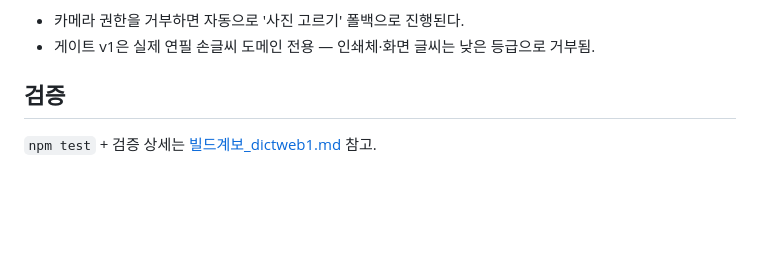
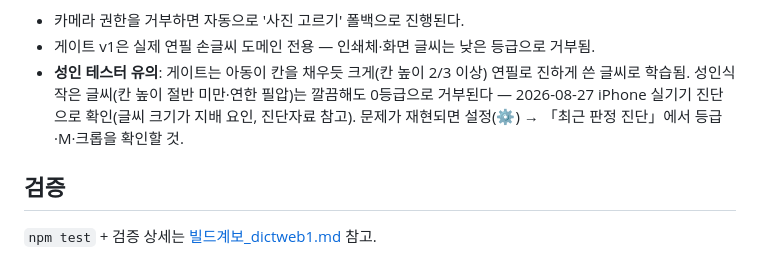
Before and after one commit to Dangolsonnim/writingsentence, a Markdown page: README.md, the part around the change. Rendered like a GitHub page; blank space fills up the shorter version.

Commit message:
README: 성인 테스터 글씨 크기 유의사항 (실기기 진단 결과)
Co-Authored-By: Claude Fable 5 <noreply@anthropic.com>

```diff
--- a/README.md
+++ b/README.md
@@ -75,6 +75,10 @@ npm test           # 골든 76 + OCR 동등성 + 게이트 스모크 + 판정
    비행기 모드에서 촬영→판정→연출 동작(업로드는 복구 후 큐 전송).
 - 카메라 권한을 거부하면 자동으로 '사진 고르기' 폴백으로 진행된다.
 - 게이트 v1은 실제 연필 손글씨 도메인 전용 — 인쇄체·화면 글씨는 낮은 등급으로 거부됨.
+- **성인 테스터 유의**: 게이트는 아동이 칸을 채우듯 크게(칸 높이 2/3 이상) 연필로 진하게
+  쓴 글씨로 학습됨. 성인식 작은 글씨(칸 높이 절반 미만·연한 필압)는 깔끔해도 0등급으로
+  거부된다 — 2026-08-27 iPhone 실기기 진단으로 확인(글씨 크기가 지배 요인, 진단자료 참고).
+  문제가 재현되면 설정(⚙) → 「최근 판정 진단」에서 등급·M·크롭을 확인할 것.
 
 ## 검증
 
```
